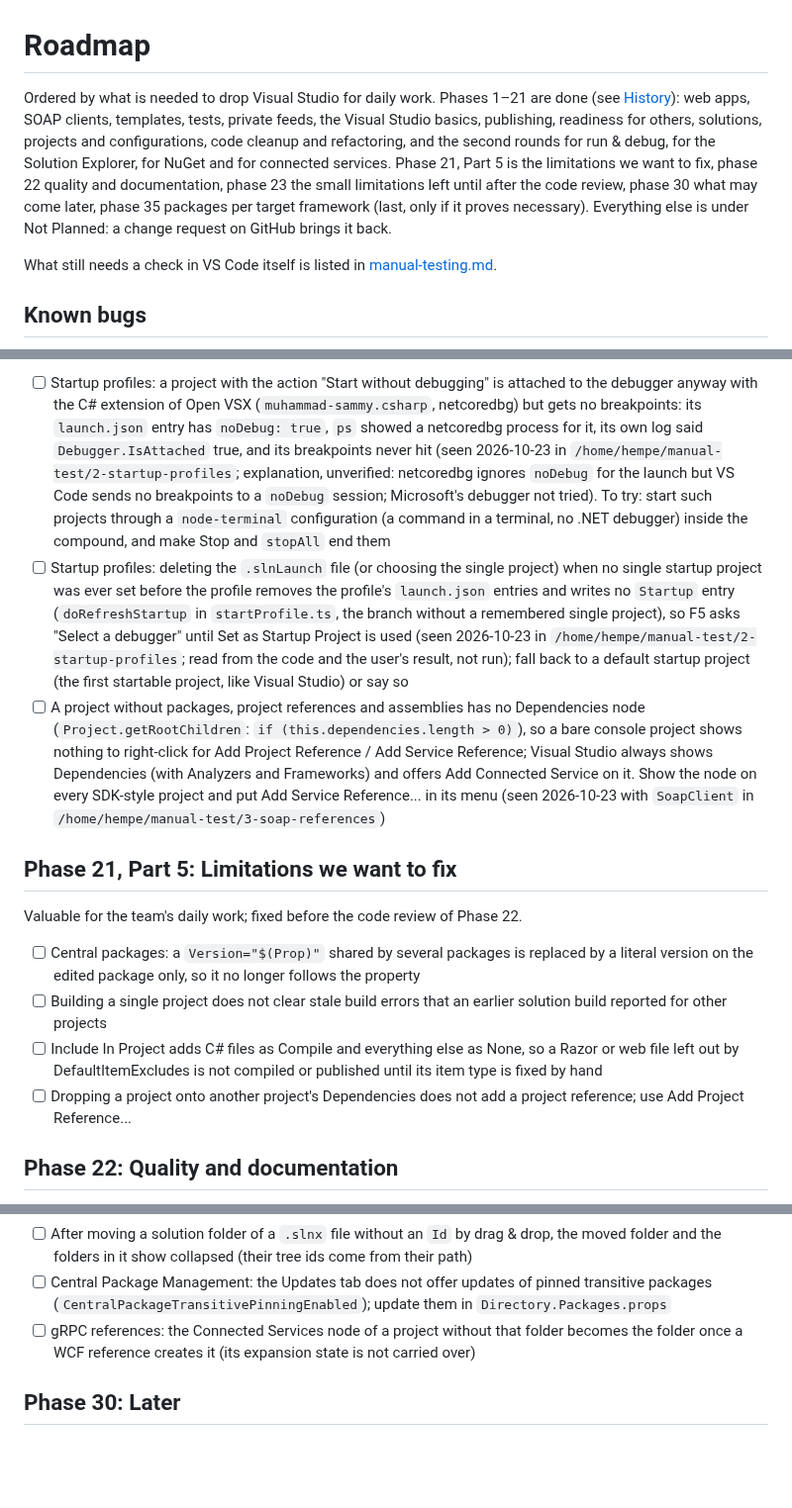
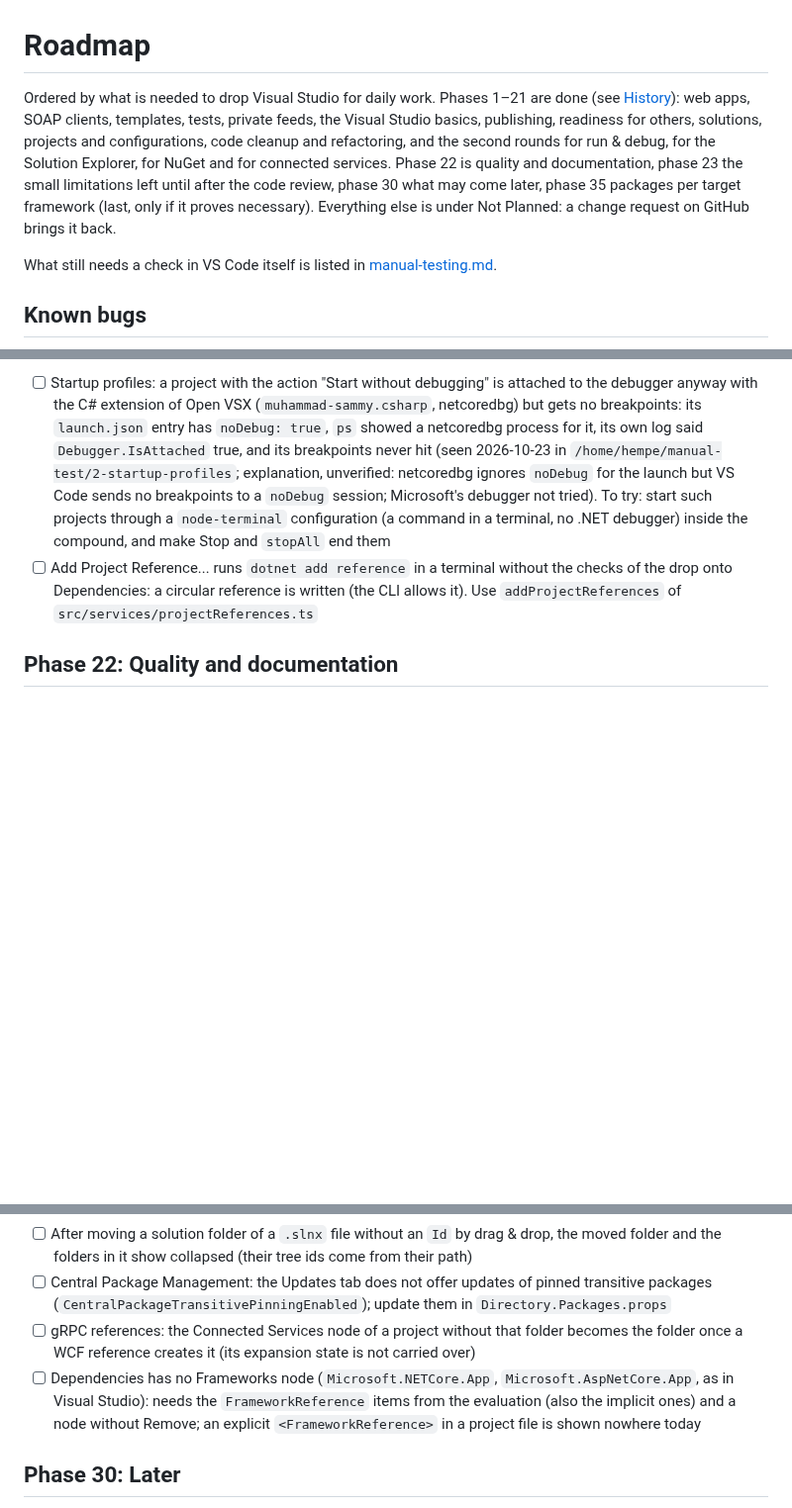
Before and after one commit to hempe/vscode-dot-studio, a Markdown page: docs/roadmap.md, 3 parts joined by grey strips. Shown at 99% size. GitHub-like rendering; blank space fills up the shorter version.

```diff
--- a/docs/roadmap.md
+++ b/docs/roadmap.md
@@ -1,6 +1,6 @@
 # Roadmap
 
-Ordered by what is needed to drop Visual Studio for daily work. Phases 1–21 are done (see [History](history.md)): web apps, SOAP clients, templates, tests, private feeds, the Visual Studio basics, publishing, readiness for others, solutions, projects and configurations, code cleanup and refactoring, and the second rounds for run & debug, for the Solution Explorer, for NuGet and for connected services. Phase 21, Part 5 is the limitations we want to fix, phase 22 quality and documentation, phase 23 the small limitations left until after the code review, phase 30 what may come later, phase 35 packages per target framework (last, only if it proves necessary). Everything else is under Not Planned: a change request on GitHub brings it back.
+Ordered by what is needed to drop Visual Studio for daily work. Phases 1–21 are done (see [History](history.md)): web apps, SOAP clients, templates, tests, private feeds, the Visual Studio basics, publishing, readiness for others, solutions, projects and configurations, code cleanup and refactoring, and the second rounds for run & debug, for the Solution Explorer, for NuGet and for connected services. Phase 22 is quality and documentation, phase 23 the small limitations left until after the code review, phase 30 what may come later, phase 35 packages per target framework (last, only if it proves necessary). Everything else is under Not Planned: a change request on GitHub brings it back.
 
 What still needs a check in VS Code itself is listed in [manual-testing.md](manual-testing.md).
 
@@ -9,16 +9,7 @@ What still needs a check in VS Code itself is listed in [manual-testing.md](manu
 Bugs found later are listed here, to be fixed.
 
 - [ ] Startup profiles: a project with the action "Start without debugging" is attached to the debugger anyway with the C# extension of Open VSX (`muhammad-sammy.csharp`, netcoredbg) but gets no breakpoints: its `launch.json` entry has `noDebug: true`, `ps` showed a netcoredbg process for it, its own log said `Debugger.IsAttached` true, and its breakpoints never hit (seen 2026-10-23 in `/home/hempe/manual-test/2-startup-profiles`; explanation, unverified: netcoredbg ignores `noDebug` for the launch but VS Code sends no breakpoints to a `noDebug` session; Microsoft's debugger not tried). To try: start such projects through a `node-terminal` configuration (a command in a terminal, no .NET debugger) inside the compound, and make Stop and `stopAll` end them
-- [ ] Startup profiles: deleting the `.slnLaunch` file (or choosing the single project) when no single startup project was ever set before the profile removes the profile's `launch.json` entries and writes no `Startup` entry (`doRefreshStartup` in `startProfile.ts`, the branch without a remembered single project), so F5 asks "Select a debugger" until Set as Startup Project is used (seen 2026-10-23 in `/home/hempe/manual-test/2-startup-profiles`; read from the code and the user's result, not run); fall back to a default startup project (the first startable project, like Visual Studio) or say so
-- [ ] A project without packages, project references and assemblies has no Dependencies node (`Project.getRootChildren`: `if (this.dependencies.length > 0)`), so a bare console project shows nothing to right-click for Add Project Reference / Add Service Reference; Visual Studio always shows Dependencies (with Analyzers and Frameworks) and offers Add Connected Service on it. Show the node on every SDK-style project and put Add Service Reference... in its menu (seen 2026-10-23 with `SoapClient` in `/home/hempe/manual-test/3-soap-references`)
-
-## Phase 21, Part 5: Limitations we want to fix
-Valuable for the team's daily work; fixed before the code review of Phase 22.
-
-- [ ] Central packages: a `Version="$(Prop)"` shared by several packages is replaced by a literal version on the edited package only, so it no longer follows the property
-- [ ] Building a single project does not clear stale build errors that an earlier solution build reported for other projects
-- [ ] Include In Project adds C# files as Compile and everything else as None, so a Razor or web file left out by DefaultItemExcludes is not compiled or published until its item type is fixed by hand
-- [ ] Dropping a project onto another project's Dependencies does not add a project reference; use Add Project Reference...
+- [ ] Add Project Reference... runs `dotnet add reference` in a terminal without the checks of the drop onto Dependencies: a circular reference is written (the CLI allows it). Use `addProjectReferences` of `src/services/projectReferences.ts`
 
 ## Phase 22: Quality and documentation
 - [ ] Code review of the whole code base, once the nice-to-haves are in: plan in [the code review plan](superpowers/plans/2026-10-21-code-review.md)
@@ -33,6 +24,7 @@ Edge cases and cosmetics; decided to leave until the code review of Phase 22 is
 - [ ] After moving a solution folder of a `.slnx` file without an `Id` by drag & drop, the moved folder and the folders in it show collapsed (their tree ids come from their path)
 - [ ] Central Package Management: the Updates tab does not offer updates of pinned transitive packages (`CentralPackageTransitivePinningEnabled`); update them in `Directory.Packages.props`
 - [ ] gRPC references: the Connected Services node of a project without that folder becomes the folder once a WCF reference creates it (its expansion state is not carried over)
+- [ ] Dependencies has no Frameworks node (`Microsoft.NETCore.App`, `Microsoft.AspNetCore.App`, as in Visual Studio): needs the `FrameworkReference` items from the evaluation (also the implicit ones) and a node without Remove; an explicit `<FrameworkReference>` in a project file is shown nowhere today
 
 ## Phase 30: Later
 - [ ] NuGet manager marks vulnerable packages (severity, advisory link) and deprecated ones (with the suggested replacement), with filters for them; restore already warns about vulnerable packages (NuGet Audit) in the Error List
```
Also changed, not shown: docs/history.md (+12 -0 lines).
